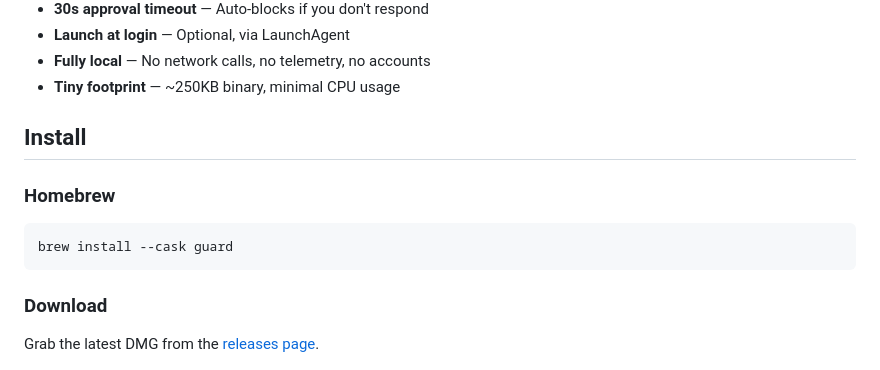
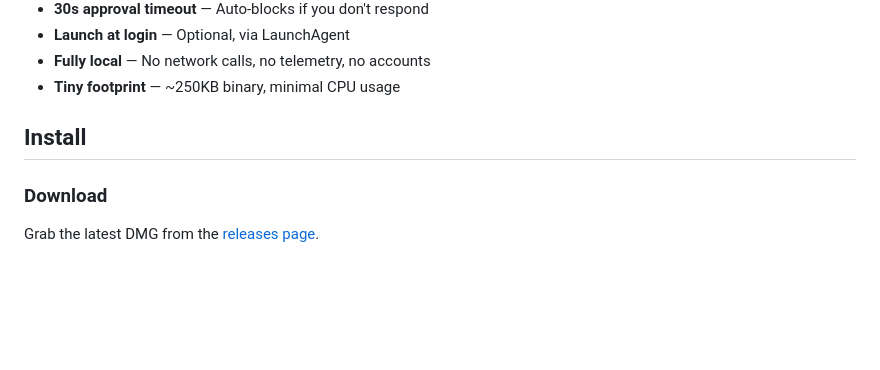
Before and after one commit to FaisalFehad/Guard, a Markdown page: README.md, the part around the change. GitHub-like rendering; blank space fills up the shorter version.

Commit message:
Remove Homebrew install from README
Cask PR was closed for notability. Will re-add once accepted.

Co-Authored-By: Claude Opus 4.6 (1M context) <noreply@anthropic.com>

````diff
--- a/README.md
+++ b/README.md
@@ -69,12 +69,6 @@ Alert: "Allow or Block?"
 
 ## Install
 
-### Homebrew
-
-```bash
-brew install --cask guard
-```
-
 ### Download
 
 Grab the latest DMG from the [releases page](https://github.com/FaisalFehad/Guard/releases/download/v1.0.0/Guard.dmg).
````
